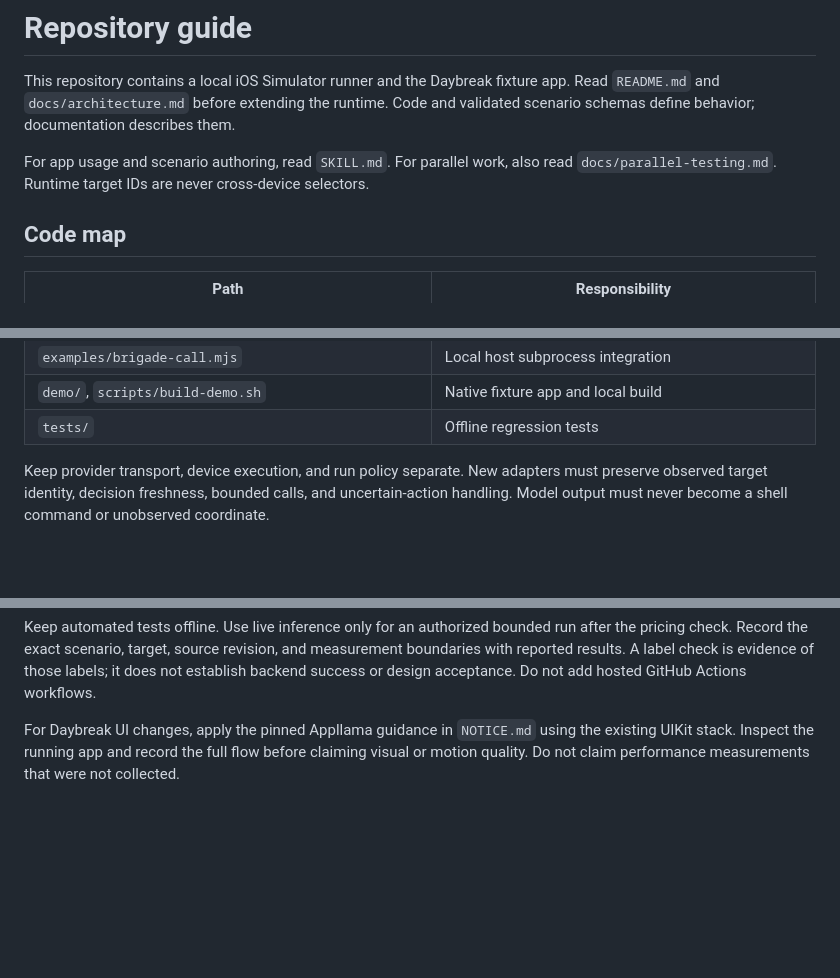
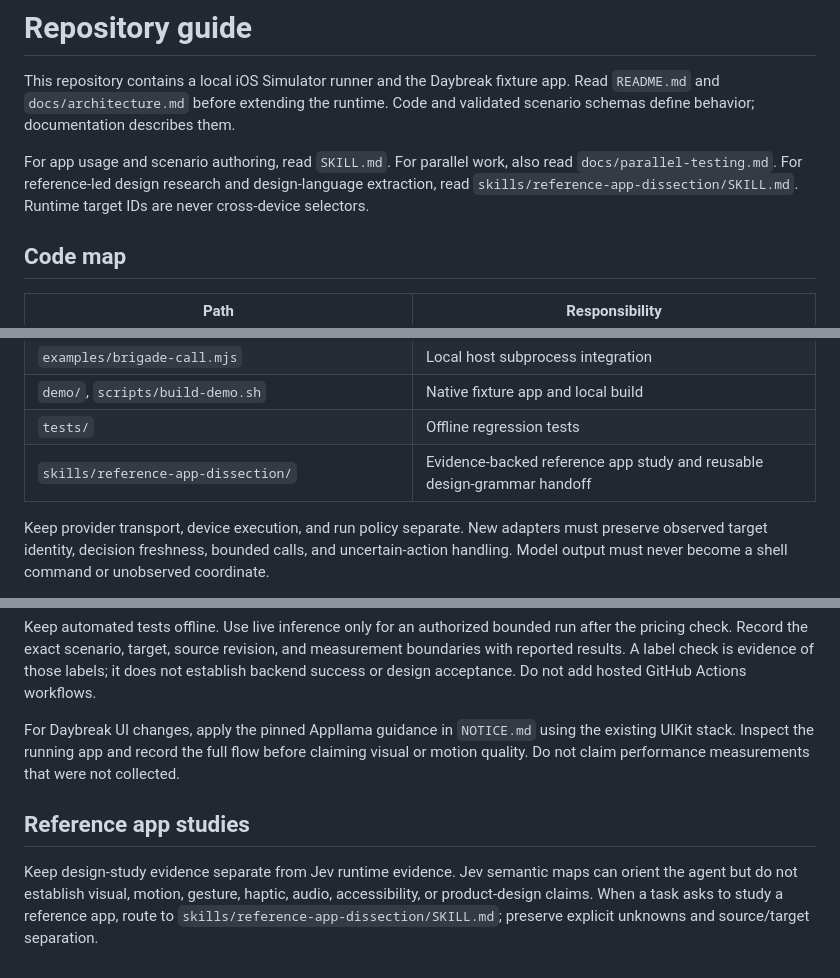
Before and after one commit to Clueless-Creations/jev-ios-ultrafast, a Markdown page: AGENTS.md, 3 parts joined by grey strips. Rendered like a GitHub page; blank space fills up the shorter version.

Commit message:
Route reference design studies to dedicated skill

```diff
--- a/AGENTS.md
+++ b/AGENTS.md
@@ -2,7 +2,7 @@
 
 This repository contains a local iOS Simulator runner and the Daybreak fixture app. Read `README.md` and `docs/architecture.md` before extending the runtime. Code and validated scenario schemas define behavior; documentation describes them.
 
-For app usage and scenario authoring, read `SKILL.md`. For parallel work, also read `docs/parallel-testing.md`. Runtime target IDs are never cross-device selectors.
+For app usage and scenario authoring, read `SKILL.md`. For parallel work, also read `docs/parallel-testing.md`. For reference-led design research and design-language extraction, read `skills/reference-app-dissection/SKILL.md`. Runtime target IDs are never cross-device selectors.
 
 ## Code map
 
@@ -26,6 +26,7 @@ For app usage and scenario authoring, read `SKILL.md`. For parallel work, also r
 | `examples/brigade-call.mjs` | Local host subprocess integration |
 | `demo/`, `scripts/build-demo.sh` | Native fixture app and local build |
 | `tests/` | Offline regression tests |
+| `skills/reference-app-dissection/` | Evidence-backed reference app study and reusable design-grammar handoff |
 
 Keep provider transport, device execution, and run policy separate. New adapters must preserve observed target identity, decision freshness, bounded calls, and uncertain-action handling. Model output must never become a shell command or unobserved coordinate.
 
@@ -44,3 +45,8 @@ node --test tests/test_brigade.mjs
 Keep automated tests offline. Use live inference only for an authorized bounded run after the pricing check. Record the exact scenario, target, source revision, and measurement boundaries with reported results. A label check is evidence of those labels; it does not establish backend success or design acceptance. Do not add hosted GitHub Actions workflows.
 
 For Daybreak UI changes, apply the pinned Appllama guidance in `NOTICE.md` using the existing UIKit stack. Inspect the running app and record the full flow before claiming visual or motion quality. Do not claim performance measurements that were not collected.
+
+
+## Reference app studies
+
+Keep design-study evidence separate from Jev runtime evidence. Jev semantic maps can orient the agent but do not establish visual, motion, gesture, haptic, audio, accessibility, or product-design claims. When a task asks to study a reference app, route to `skills/reference-app-dissection/SKILL.md`; preserve explicit unknowns and source/target separation.
```
